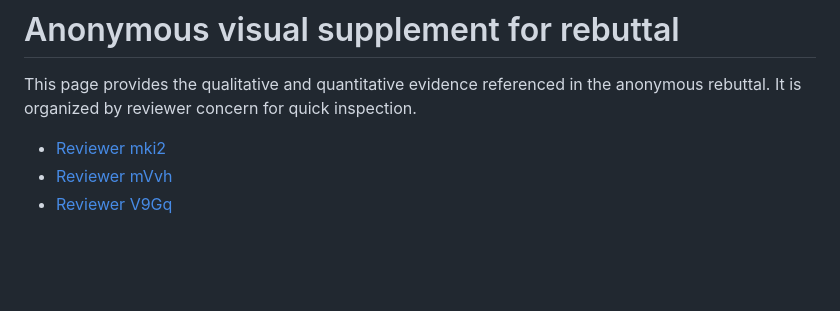
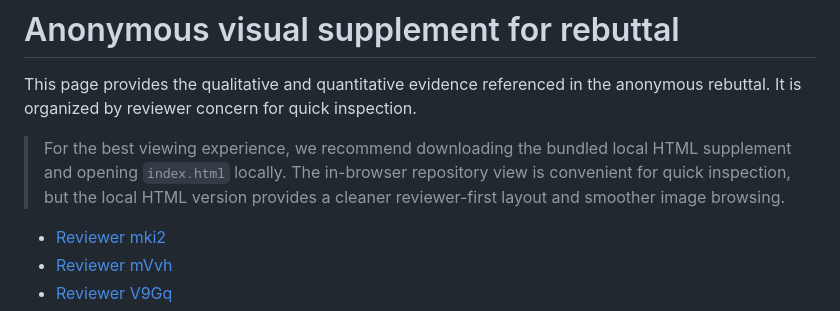
Before and after one commit to Y-ichen/Anonymous2, a Markdown page: README.md, the part around the change. Rendered like a GitHub page; blank space fills up the shorter version.

Commit message:
add local HTML viewing note

```diff
--- a/README.md
+++ b/README.md
@@ -1,6 +1,8 @@
 # Anonymous visual supplement for rebuttal
 
 This page provides the qualitative and quantitative evidence referenced in the anonymous rebuttal. It is organized by reviewer concern for quick inspection.
+
+> For the best viewing experience, we recommend downloading the bundled local HTML supplement and opening `index.html` locally. The in-browser repository view is convenient for quick inspection, but the local HTML version provides a cleaner reviewer-first layout and smoother image browsing.
 
 - [Reviewer mki2](#reviewer-mki2)
 - [Reviewer mVvh](#reviewer-mvvh)
```
